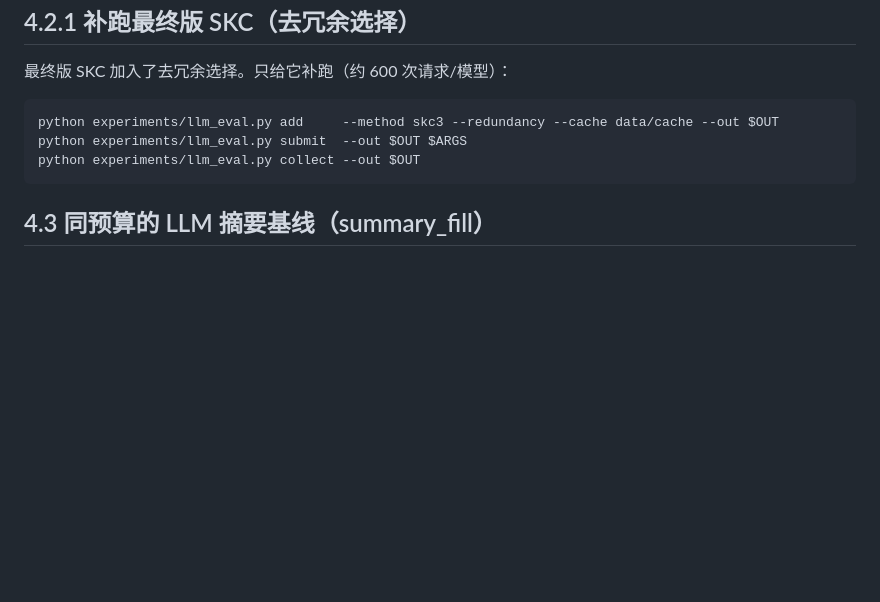
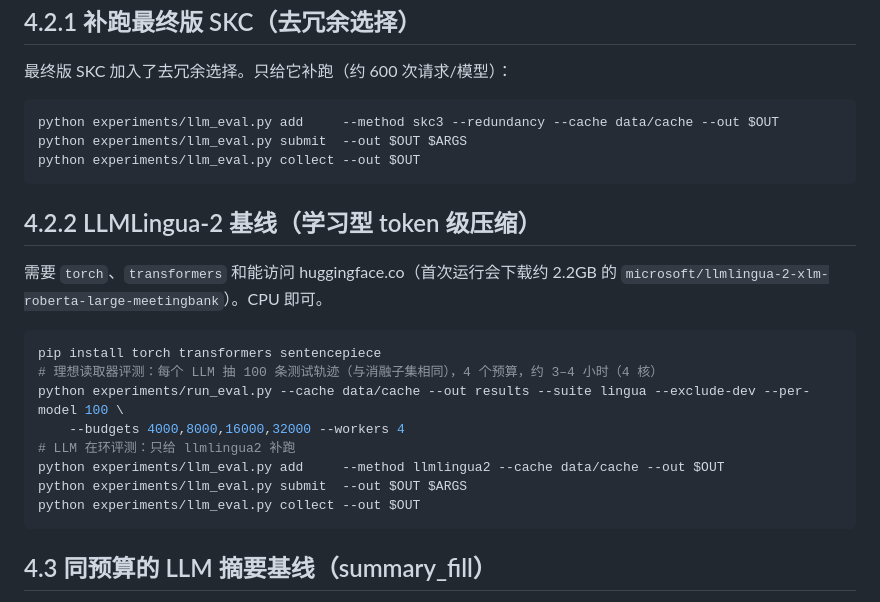
Before and after one commit to chen-maker999/paper, a Markdown page: docs/LOCAL_LLM_EVAL.md, the part around the change. GitHub-like rendering; blank space fills up the shorter version.

Commit message:
docs: running the LLMLingua-2 baseline
Co-Authored-By: Claude Opus 5.5 <noreply@anthropic.com>
Claude-Session: https://claude.ai/code/session_01LLtb3AjyYrXf6gnSAArgSm

````diff
--- a/docs/LOCAL_LLM_EVAL.md
+++ b/docs/LOCAL_LLM_EVAL.md
@@ -129,6 +129,21 @@ python experiments/llm_eval.py submit  --out $OUT $ARGS
 python experiments/llm_eval.py collect --out $OUT
 ```
 
+## 4.2.2 LLMLingua-2 基线（学习型 token 级压缩）
+
+需要 `torch`、`transformers` 和能访问 huggingface.co（首次运行会下载约 2.2GB 的 `microsoft/llmlingua-2-xlm-roberta-large-meetingbank`）。CPU 即可。
+
+```bash
+pip install torch transformers sentencepiece
+# 理想读取器评测：每个 LLM 抽 100 条测试轨迹（与消融子集相同），4 个预算，约 3–4 小时（4 核）
+python experiments/run_eval.py --cache data/cache --out results --suite lingua --exclude-dev --per-model 100 \
+    --budgets 4000,8000,16000,32000 --workers 4
+# LLM 在环评测：只给 llmlingua2 补跑
+python experiments/llm_eval.py add     --method llmlingua2 --cache data/cache --out $OUT
+python experiments/llm_eval.py submit  --out $OUT $ARGS
+python experiments/llm_eval.py collect --out $OUT
+```
+
 ## 4.3 同预算的 LLM 摘要基线（summary_fill）
 
 原来的 LLM 摘要基线只用了约 30% 的预算。`summary_fill` 复用已有的 `summaries.json`，在摘要后面用最近的原始轮次把 8k 预算填满（与 Claude Code 等系统的做法一致）：
````
